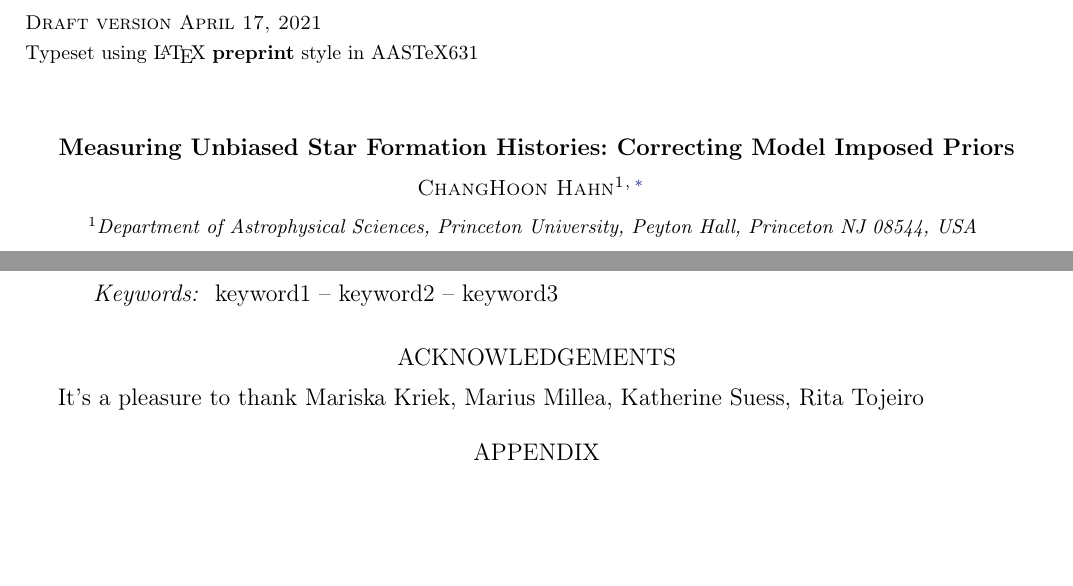
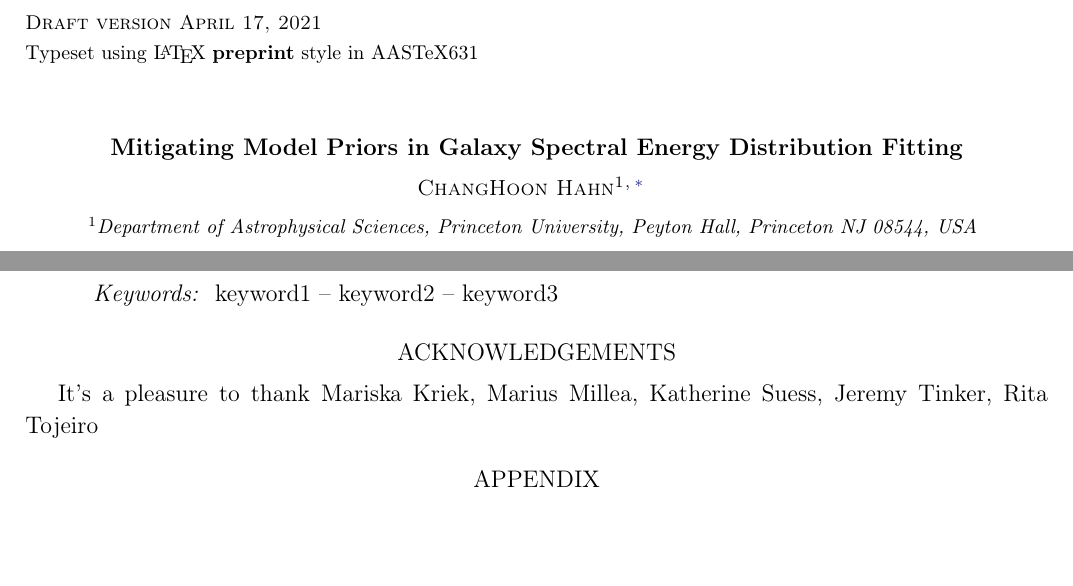
Before and after one commit to changhoonhahn/provabgs, a LaTeX paper (doc/paper/main.tex): two parts of the page, joined at a grey line, cut so that both start at the same text, the shorter picture padded with empty space. Compiled offline with pdfLaTeX; an older LaTeX class or package is replaced by its successor.

Commit message:
any relevant backs up?

```diff
--- a/doc/paper/main.tex
+++ b/doc/paper/main.tex
@@ -86,7 +86,8 @@
 
 \begin{document} \sloppy\sloppypar\frenchspacing
 
-\title{Measuring Unbiased Star Formation Histories: Correcting Model Imposed Priors}
+%\title{Measuring Unbiased Star Formation Histories: Correcting Model Imposed Priors}
+\title{Mitigating Model Priors in Galaxy Spectral Energy Distribution Fitting}
 \date{\texttt{DRAFT~---~\githash~---~\gitdate~---~NOT READY FOR DISTRIBUTION}}
 
 \newcounter{affilcounter}
@@ -134,6 +135,7 @@ It's a pleasure to thank
     Mariska Kriek,
     Marius Millea,
     Katherine Suess,
+    Jeremy Tinker,
     Rita Tojeiro
 
 \appendix
```
